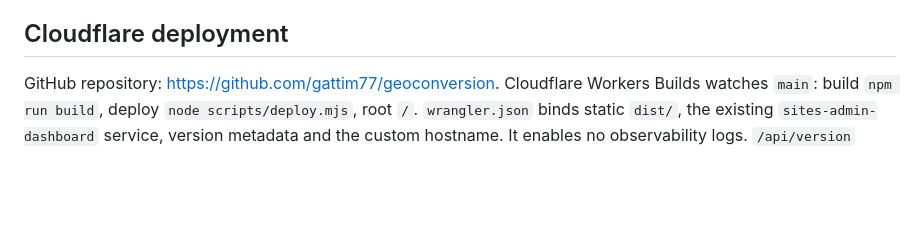
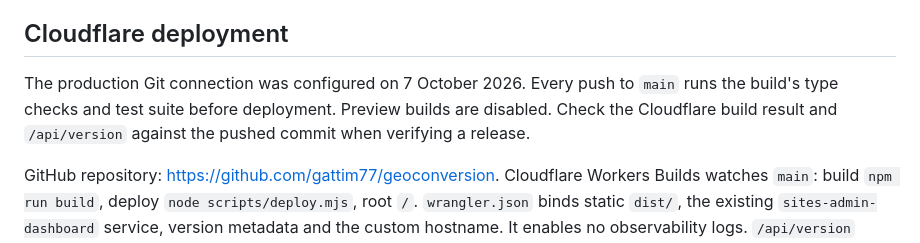
Before and after one commit to gattim77/geoconversion, a Markdown page: README.md, the part around the change. GitHub-like rendering; blank space fills up the shorter version.

Commit message:
Document connected production build verification

```diff
--- a/README.md
+++ b/README.md
@@ -32,6 +32,8 @@ Sampling options: original, 5, 10 (default), 30 seconds. UTC milliseconds are ca
 
 ## Cloudflare deployment
 
+The production Git connection was configured on 7 October 2026. Every push to `main` runs the build's type checks and test suite before deployment. Preview builds are disabled. Check the Cloudflare build result and `/api/version` against the pushed commit when verifying a release.
+
 GitHub repository: https://github.com/gattim77/geoconversion. Cloudflare Workers Builds watches `main`: build `npm run build`, deploy `node scripts/deploy.mjs`, root `/`. `wrangler.json` binds static `dist/`, the existing `sites-admin-dashboard` service, version metadata and the custom hostname. It enables no observability logs. `/api/version` exposes the deployed Git revision. Cloudflare custom domains manage the sole requested hostname and certificate.
 
 The admin repository must apply `migrations/geoconversion.sql` to the existing Strata DB, then deploy its aggregate ingestion/detail changes. No GeoConversion secrets are required. Existing admin login/MFA and bindings are preserved. Local telemetry may be unavailable without the service binding and should never block conversion.
```
